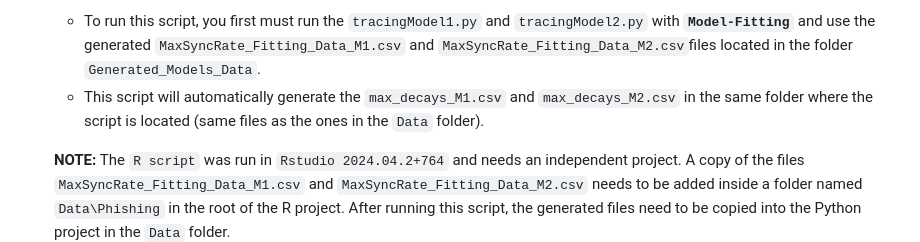
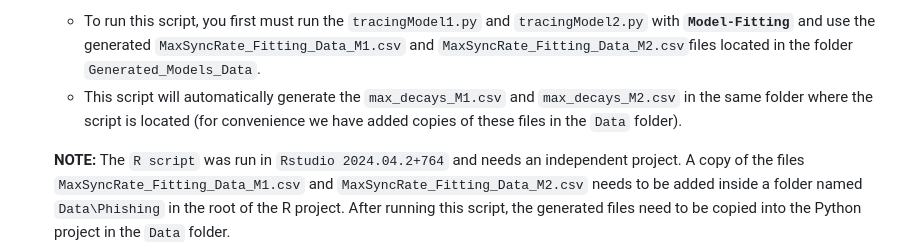
Before and after one commit to DDM-Lab/PhishingTrainingTask, a Markdown page: README.md, the part around the change. GitHub-like rendering.

```diff
--- a/README.md
+++ b/README.md
@@ -52,7 +52,7 @@ For this particular implementation we are using:
 
 - **`Phishing.Rmd`** is an `R` code script used to assess the best fitting decay for each participant based on the 291 Models generated.
     - To run this script, you first must run the `tracingModel1.py` and `tracingModel2.py` with **`Model-Fitting`** and use the generated `MaxSyncRate_Fitting_Data_M1.csv` and `MaxSyncRate_Fitting_Data_M2.csv`files located in the folder `Generated_Models_Data`.
-    - This script will automatically generate the `max_decays_M1.csv` and `max_decays_M2.csv` in the same folder where the script is located (same files as the ones in the `Data` folder).
+    - This script will automatically generate the `max_decays_M1.csv` and `max_decays_M2.csv` in the same folder where the script is located (for convenience we have added copies of these files in the `Data` folder).
 
     **NOTE:** The `R script` was run in `Rstudio 2024.04.2+764` and needs an independent project. A copy of the files `MaxSyncRate_Fitting_Data_M1.csv` and `MaxSyncRate_Fitting_Data_M2.csv` needs to be added inside a folder named `Data\Phishing` in the root of the R project. After running this script, the generated files need to be copied into the Python project in the `Data` folder.
 
```
